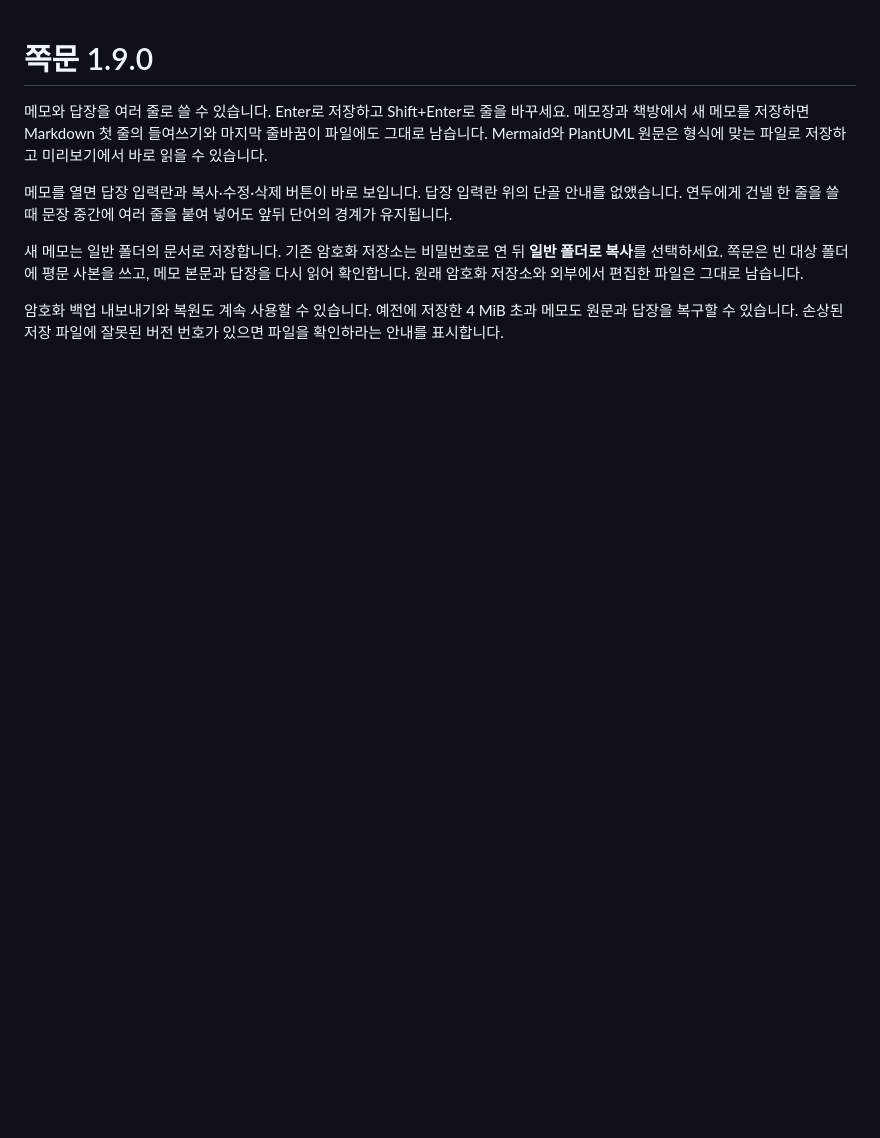
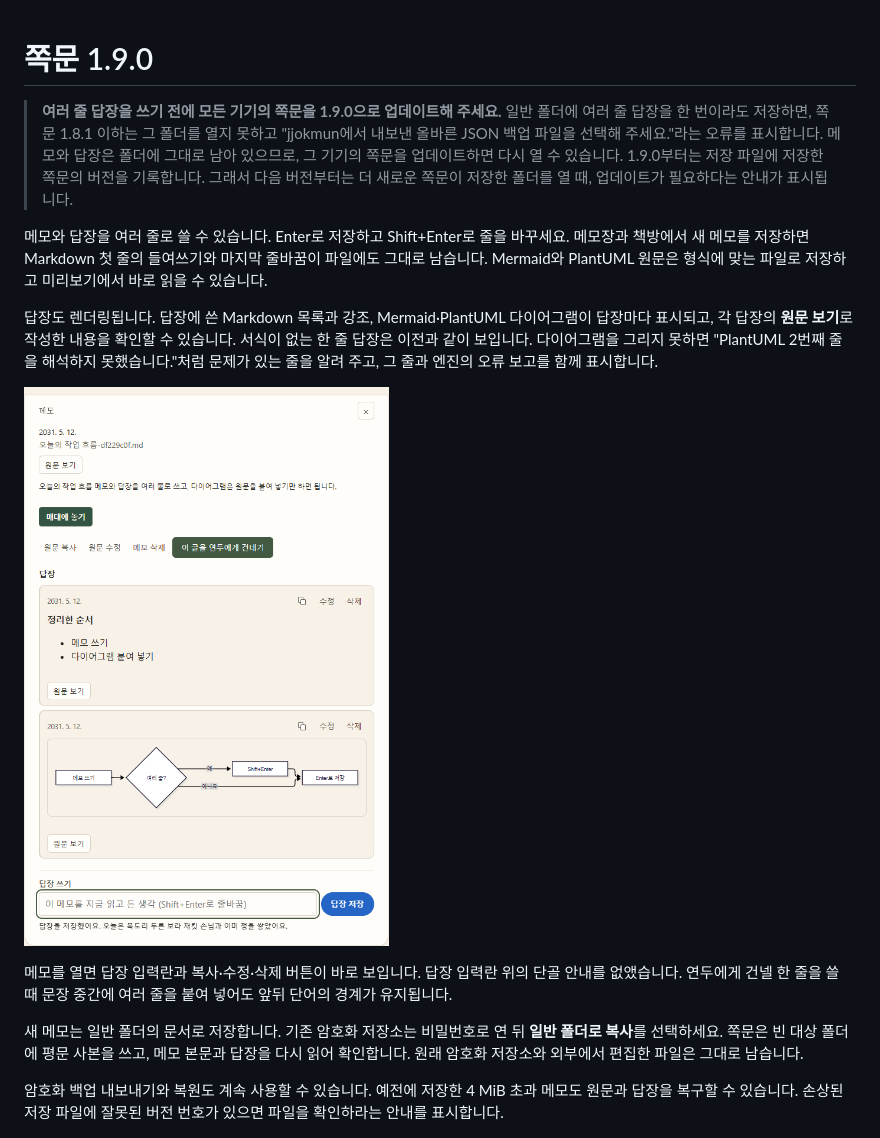
Before and after one commit to TTolsun/jjokmun, a Markdown page: docs/releases/1.9.0.md, the part around the change. Rendered like a GitHub page; pictures changed too: docs/preview-replies.png (added); blank space fills up the shorter version.

Commit message:
1.9.0 릴리스 노트에 업데이트 안내와 답장 렌더링 추가
Co-Authored-By: Claude Opus 5.5 <noreply@anthropic.com>

```diff
--- a/docs/releases/1.9.0.md
+++ b/docs/releases/1.9.0.md
@@ -1,6 +1,14 @@
 # 쪽문 1.9.0
 
+> **여러 줄 답장을 쓰기 전에 모든 기기의 쪽문을 1.9.0으로 업데이트해 주세요.**
+> 일반 폴더에 여러 줄 답장을 한 번이라도 저장하면, 쪽문 1.8.1 이하는 그 폴더를 열지 못하고 "jjokmun에서 내보낸 올바른 JSON 백업 파일을 선택해 주세요."라는 오류를 표시합니다. 메모와 답장은 폴더에 그대로 남아 있으므로, 그 기기의 쪽문을 업데이트하면 다시 열 수 있습니다.
+> 1.9.0부터는 저장 파일에 저장한 쪽문의 버전을 기록합니다. 그래서 다음 버전부터는 더 새로운 쪽문이 저장한 폴더를 열 때, 업데이트가 필요하다는 안내가 표시됩니다.
+
 메모와 답장을 여러 줄로 쓸 수 있습니다. Enter로 저장하고 Shift+Enter로 줄을 바꾸세요. 메모장과 책방에서 새 메모를 저장하면 Markdown 첫 줄의 들여쓰기와 마지막 줄바꿈이 파일에도 그대로 남습니다. Mermaid와 PlantUML 원문은 형식에 맞는 파일로 저장하고 미리보기에서 바로 읽을 수 있습니다.
+
+답장도 렌더링됩니다. 답장에 쓴 Markdown 목록과 강조, Mermaid·PlantUML 다이어그램이 답장마다 표시되고, 각 답장의 **원문 보기**로 작성한 내용을 확인할 수 있습니다. 서식이 없는 한 줄 답장은 이전과 같이 보입니다. 다이어그램을 그리지 못하면 "PlantUML 2번째 줄을 해석하지 못했습니다."처럼 문제가 있는 줄을 알려 주고, 그 줄과 엔진의 오류 보고를 함께 표시합니다.
+
+![답장에 Markdown 목록과 Mermaid 흐름도가 표시된 메모 화면](../preview-replies.png)
 
 메모를 열면 답장 입력란과 복사·수정·삭제 버튼이 바로 보입니다. 답장 입력란 위의 단골 안내를 없앴습니다. 연두에게 건넬 한 줄을 쓸 때 문장 중간에 여러 줄을 붙여 넣어도 앞뒤 단어의 경계가 유지됩니다.
 
```
